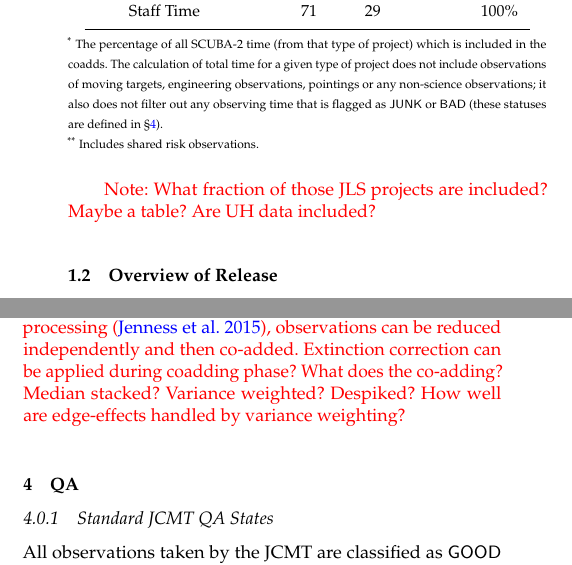
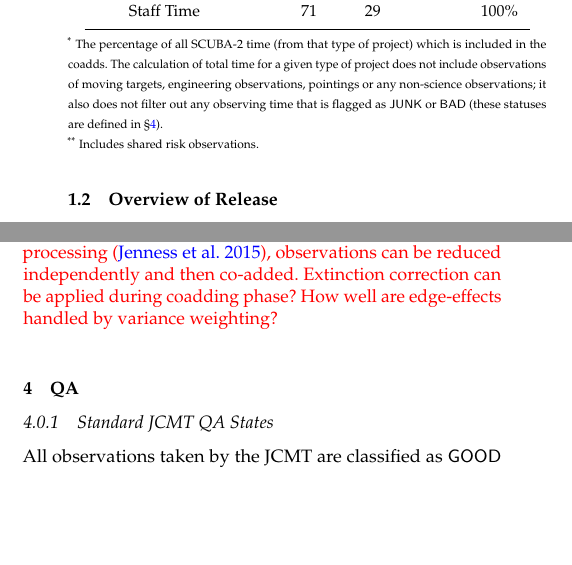
Before and after one commit to eaobservatory/jsa-legacy, a LaTeX paper (legacy-850um-paper.tex): two parts of the columns of page 2 of 5, joined at a grey line, cut so that both start at the same text, the shorter picture padded with empty space. Compiled offline with pdfLaTeX; a LaTeX package or settings file that is missing is left out.

Commit message:
Remove notes that have been dealt with

```diff
--- a/legacy-850um-paper.tex
+++ b/legacy-850um-paper.tex
@@ -194,9 +194,6 @@ Percent of total obs.\ time\textsuperscript{*}}\\
   at the moment and should really be fixed, and coadd
   updated.. JobNumber 5804}
 
-\note{What fraction of those JLS projects are
-  included? Maybe a table? Are UH data included?}
-
 \subsection{Overview of Release}
 
 \begin{figure*}
@@ -297,8 +294,7 @@ tile is also produced.
   extinction corrected at that point? Unlike HARP processing
   \citep{2015ACSISDR}, observations can be reduced independently and
   then co-added. Extinction correction can be applied during coadding
-  phase? What does the co-adding? Median stacked? Variance weighted?
-  Despiked? How well are edge-effects handled by variance weighting?}
+  phase? How well are edge-effects handled by variance weighting?}
 
 
 \section{QA}
```
